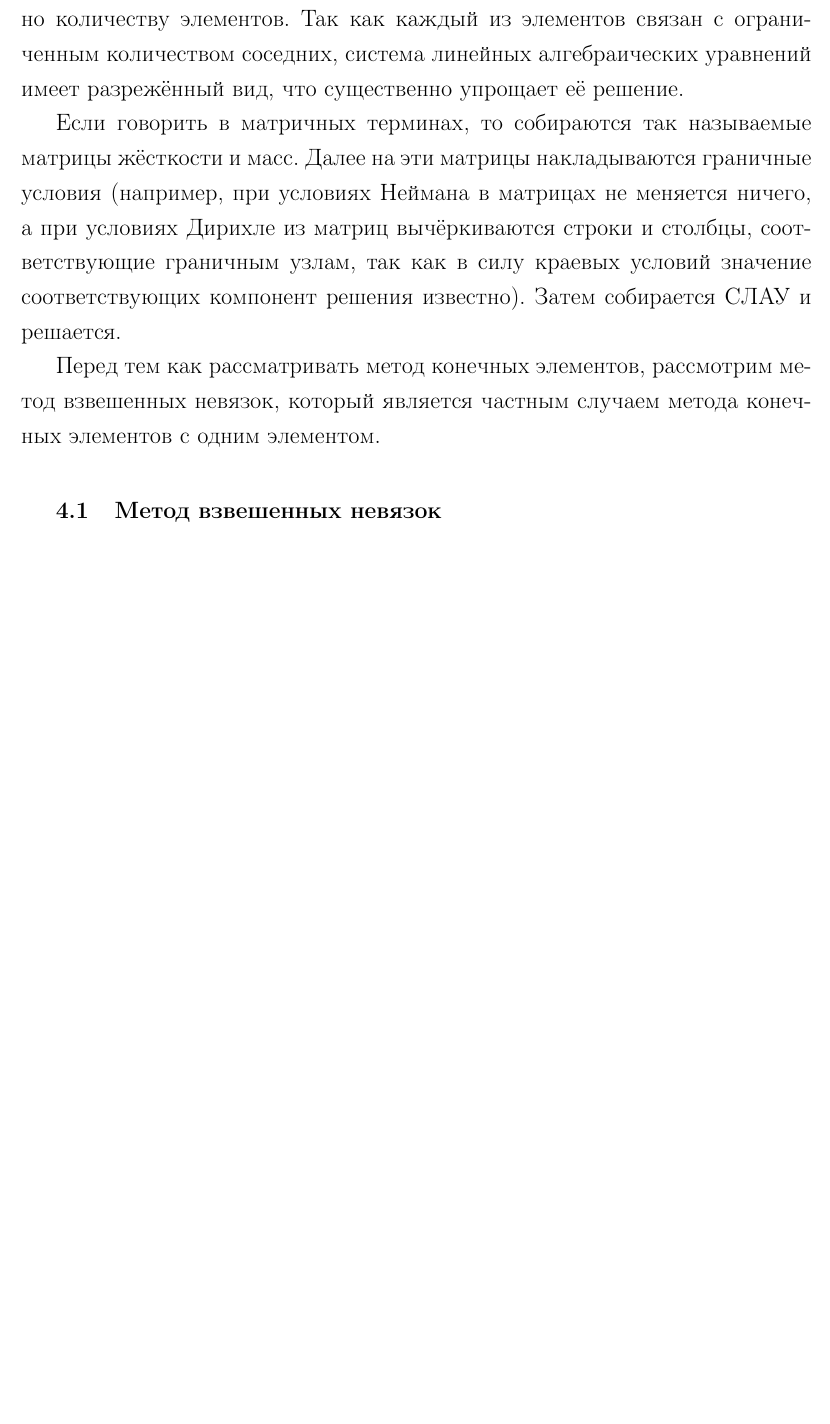
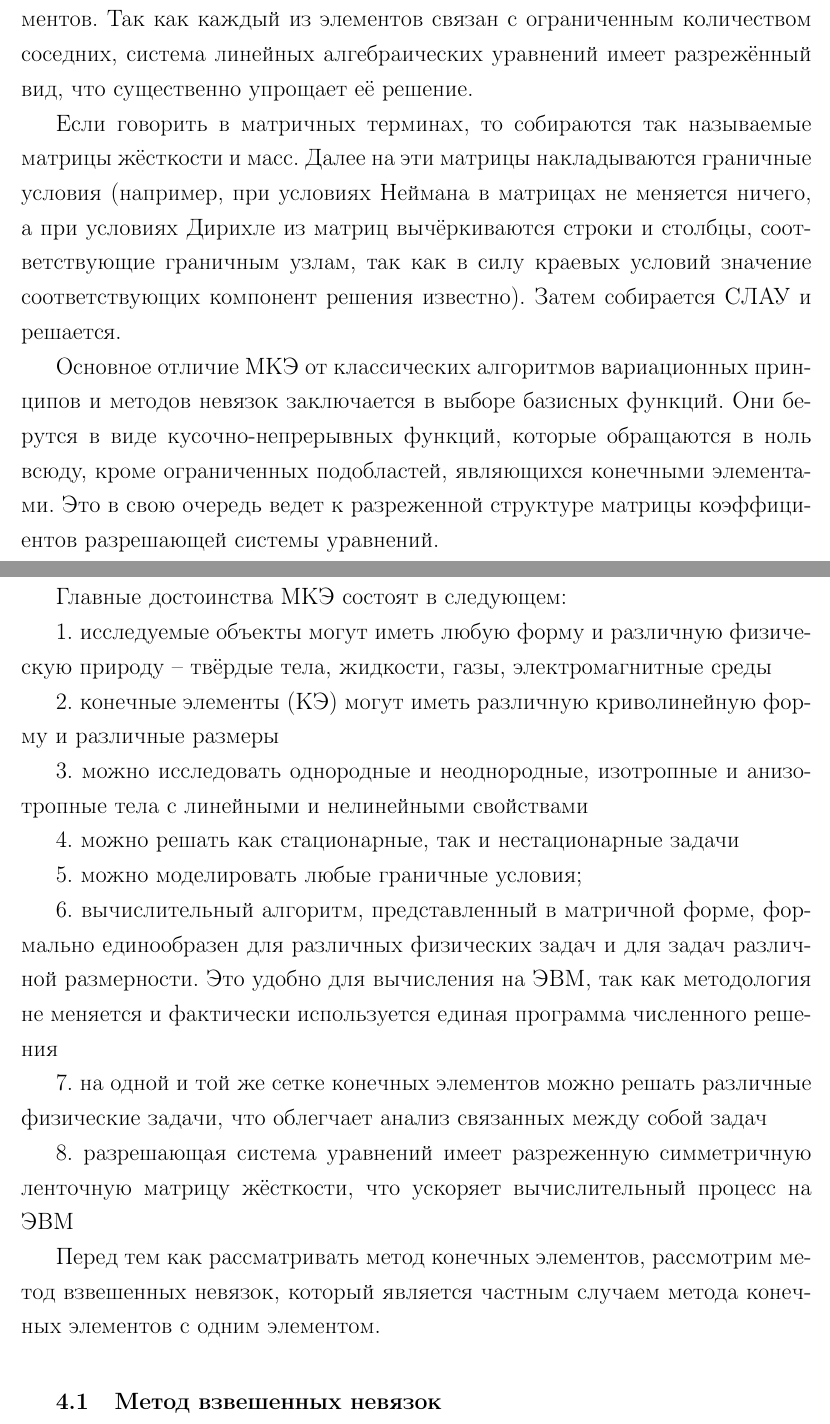
Before and after one commit to kvendingoldo/diploma, a LaTeX document (src/latex/sharov.tex): part of page 14 of 23 before the commit and two parts of pages 14 and 15 of 25 after it, the two joined at a grey line, cut so that both start at the same text, the shorter picture padded with empty space. Compiled offline with pdfLaTeX.

Commit message:
Extension of paragraph about FEM

```diff
--- a/src/latex/sharov.tex
+++ b/src/latex/sharov.tex
@@ -335,9 +335,32 @@ http://2011.cccg.ca/PDFschedule/papers/paper91.pdf
 
 \chapter{Метод конечных элементов в двумерной области}
 
-Метод конечных элементов \cite{Pankratov:FEM,Zenkevich:1986:FEM} - численный метод решения дифференциальных уравнений с частными производными, возникающих при решении задач прикладной физики. Суть метода состоит в том, что область, в которой ищется решение дифференциальных уравнений, разбивается на конечное количество элементов. В каждом из элементов произвольно выбирается вид аппроксимирующей функции. Вне своего элемента аппроксимирующая функция равна нулю. Значения функций в узлах являются решением задачи и заранее неизвестны. Коэффициенты аппроксимирующих функций обычно ищутся из условия равенства значения соседних функций на границах между элементами (в узлах). Затем эти коэффициенты выражаются через значения функций в узлах элементов. Составляется система линейных алгебраических уравнений. Количество уравнений равно количеству неизвестных значений в узлах, на которых ищется решение исходной системы, прямо пропорционально количеству элементов. Так как каждый из элементов связан с ограниченным количеством соседних, система линейных алгебраических уравнений имеет разрежённый вид, что существенно упрощает её решение.
+Метод конечных элементов \cite{Pankratov:FEM,Zenkevich:1986:FEM} - численный метод решения дифференциальных уравнений с частными производными, возникающих при решении задач прикладной физики.
+	В его основе лежат две главные идеи: дискретизация исследуемого объекта и кусочно-элементная аппроксимация исследуемых функций.
+
+Первая идея состоит в том, что область, в которой ищется решение дифференциальных уравнений, разбивается на конечное количество элементов. В каждом из элементов произвольно выбирается вид аппроксимирующей функции. Вне своего элемента аппроксимирующая функция равна нулю. Значения функций в узлах являются решением задачи и заранее неизвестны. Коэффициенты аппроксимирующих функций обычно ищутся из условия равенства значения соседних функций на границах между элементами (в узлах). Затем эти коэффициенты выражаются через значения функций в узлах элементов. Составляется система линейных алгебраических уравнений. Количество уравнений равно количеству неизвестных значений в узлах, на которых ищется решение исходной системы, прямо пропорционально количеству элементов. Так как каждый из элементов связан с ограниченным количеством соседних, система линейных алгебраических уравнений имеет разрежённый вид, что существенно упрощает её решение.
 
 Если говорить в матричных терминах, то собираются так называемые матрицы жёсткости и масс. Далее на эти матрицы накладываются граничные условия (например, при условиях Неймана в матрицах не меняется ничего, а при условиях Дирихле из матриц вычёркиваются строки и столбцы, соответствующие граничным узлам, так как в силу краевых условий значение соответствующих компонент решения известно). Затем собирается СЛАУ и решается.
+
+Основное отличие МКЭ от классических алгоритмов вариационных принципов и методов невязок заключается в выборе базисных функций. Они берутся в виде кусочно-непрерывных функций, которые обращаются в ноль всюду, кроме ограниченных подобластей, являющихся конечными элементами. Это в свою очередь ведет к разреженной структуре матрицы коэффициентов разрешающей системы уравнений.
+
+Главные достоинства МКЭ состоят в следующем:
+
+1. исследуемые объекты могут иметь любую форму и различную физическую природу – твёрдые тела, жидкости, газы, электромагнитные среды
+
+2. конечные элементы (КЭ) могут иметь различную криволинейную форму и различные размеры
+
+3. можно исследовать однородные и неоднородные, изотропные и анизотропные тела с линейными и нелинейными свойствами
+
+4. можно решать как стационарные, так и нестационарные задачи
+
+5. можно моделировать любые граничные условия;
+
+6. вычислительный алгоритм, представленный в матричной форме, формально единообразен для различных физических задач и для задач различной размерности. Это удобно для вычисления на ЭВМ, так как методология не меняется и фактически используется единая программа численного решения
+
+7. на одной и той же сетке конечных элементов можно решать различные физические задачи, что облегчает анализ связанных между собой задач
+
+8. разрешающая система уравнений имеет разреженную симметричную ленточную матрицу жёсткости, что ускоряет вычислительный процесс на ЭВМ
 
 Перед тем как рассматривать метод конечных элементов, рассмотрим метод взвешенных невязок, который является частным случаем метода конечных элементов с одним элементом.
 
```
Also changed, not shown: src/latex/sharov.pdf, src/latex/sharov.tex (31 more changed lines).
